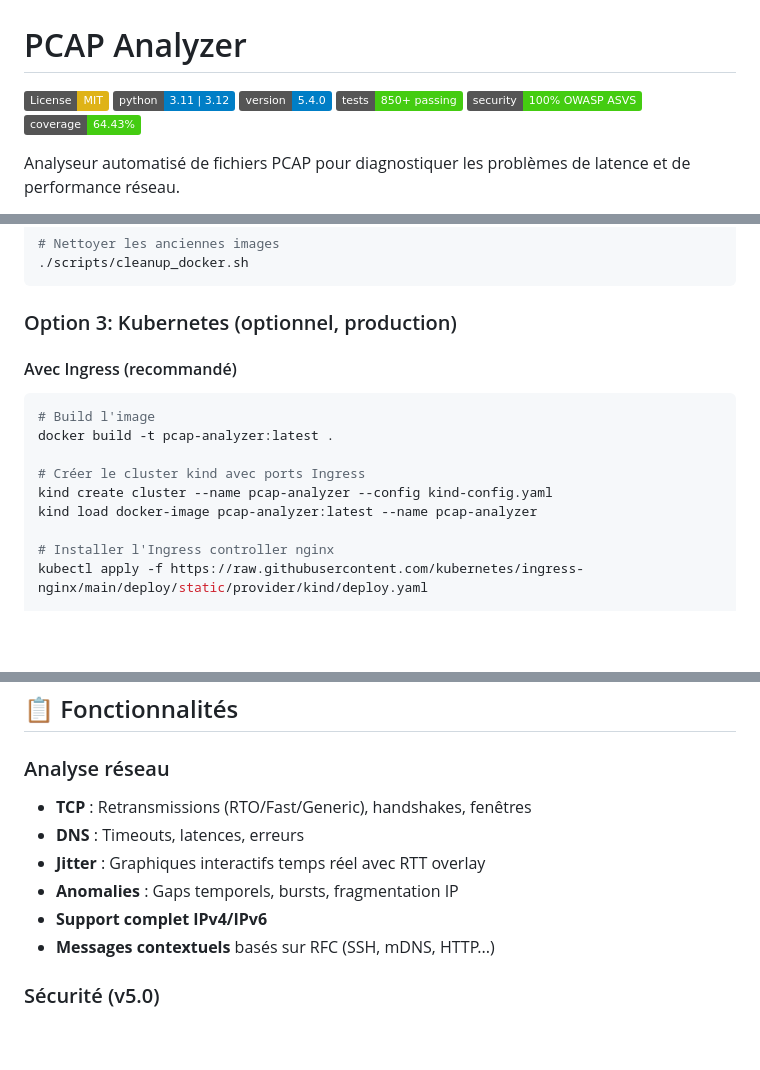
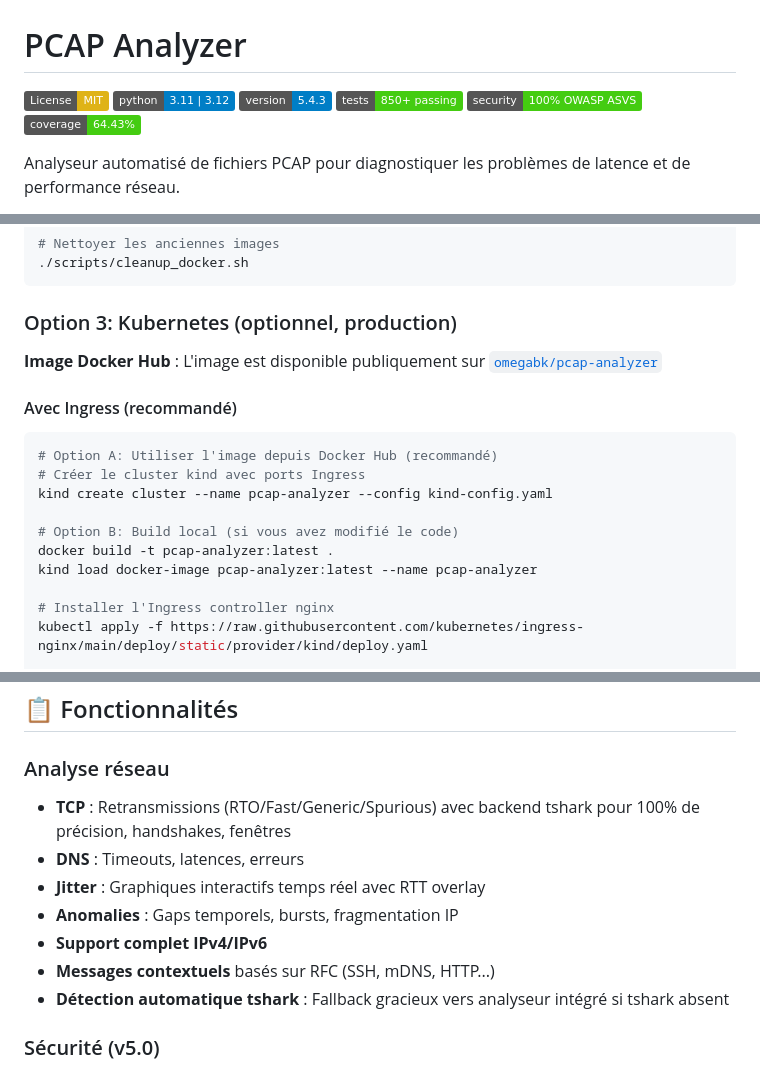
Before and after one commit to MacFlurry/pcap_analyzer, a Markdown page: README.md, 3 parts joined by grey strips. Rendered like a GitHub page; badges without logos; blank space fills up the shorter version.

Commit message:
docs: update README badges and content for v5.4.3
Updates:
- Badge version: 5.4.0 → 5.4.3
- Add tshark backend feature to advantages section
- Update TCP retransmissions description with tshark 100% accuracy
- Add Spurious retransmission type to features list
- Add Docker Hub image reference (omegabk/pcap-analyzer)
- Update Kubernetes deployment to mention pre-built Docker Hub image
- Add automatic tshark detection fallback info

All badges now current:
- ✅ Version: 5.4.3
- ✅ Python: 3.11+ | 3.12
- ✅ License: MIT
- ✅ Tests: 850+ passing
- ✅ Security: 100% OWASP ASVS
- ✅ Coverage: 64.43%

🤖 Generated with [Claude Code](https://claude.com/claude-code)

Co-Authored-By: Claude Sonnet 4.5 <noreply@anthropic.com>

````diff
--- a/README.md
+++ b/README.md
@@ -2,7 +2,7 @@
 
 [![License: MIT](https://img.shields.io/badge/License-MIT-yellow.svg)](https://opensource.org/licenses/MIT)
 [![Python 3.11+](https://img.shields.io/badge/python-3.11%20|%203.12-blue.svg)](https://www.python.org/downloads/)
-[![Version](https://img.shields.io/badge/version-5.4.0-blue.svg)](CHANGELOG.md)
+[![Version](https://img.shields.io/badge/version-5.4.3-blue.svg)](CHANGELOG.md)
 [![Tests](https://img.shields.io/badge/tests-850%2B%20passing-brightgreen.svg)](.github/workflows/test.yml)
 [![Security](https://img.shields.io/badge/security-100%25%20OWASP%20ASVS-brightgreen.svg)](SECURITY.md)
 [![Coverage](https://img.shields.io/badge/coverage-64.43%25-brightgreen.svg)](htmlcov/index.html)
@@ -146,14 +147,17 @@ docker-compose down -v
 
 ### Option 3: Kubernetes (optionnel, production)
 
+**Image Docker Hub** : L'image est disponible publiquement sur [`omegabk/pcap-analyzer`](https://hub.docker.com/r/omegabk/pcap-analyzer)
+
 #### Avec Ingress (recommandé)
 
 ```bash
-# Build l'image
-docker build -t pcap-analyzer:latest .
-
+# Option A: Utiliser l'image depuis Docker Hub (recommandé)
 # Créer le cluster kind avec ports Ingress
 kind create cluster --name pcap-analyzer --config kind-config.yaml
+
+# Option B: Build local (si vous avez modifié le code)
+docker build -t pcap-analyzer:latest .
 kind load docker-image pcap-analyzer:latest --name pcap-analyzer
 
 # Installer l'Ingress controller nginx
@@ -194,12 +198,13 @@ helm install pcap-analyzer ./helm-chart/pcap-analyzer \
 ## 📋 Fonctionnalités
 
 ### Analyse réseau
-- **TCP** : Retransmissions (RTO/Fast/Generic), handshakes, fenêtres
+- **TCP** : Retransmissions (RTO/Fast/Generic/Spurious) avec backend tshark pour 100% de précision, handshakes, fenêtres
 - **DNS** : Timeouts, latences, erreurs
 - **Jitter** : Graphiques interactifs temps réel avec RTT overlay
 - **Anomalies** : Gaps temporels, bursts, fragmentation IP
 - **Support complet IPv4/IPv6**
 - **Messages contextuels** basés sur RFC (SSH, mDNS, HTTP...)
+- **Détection automatique tshark** : Fallback gracieux vers analyseur intégré si tshark absent
 
 ### Sécurité (v5.0)
 - **Compliance** : OWASP ASVS 4.0 (100%), CWE Top 25 (100%), GDPR
````
Also changed, not shown: other parts of README.md (+1 -0 lines).
